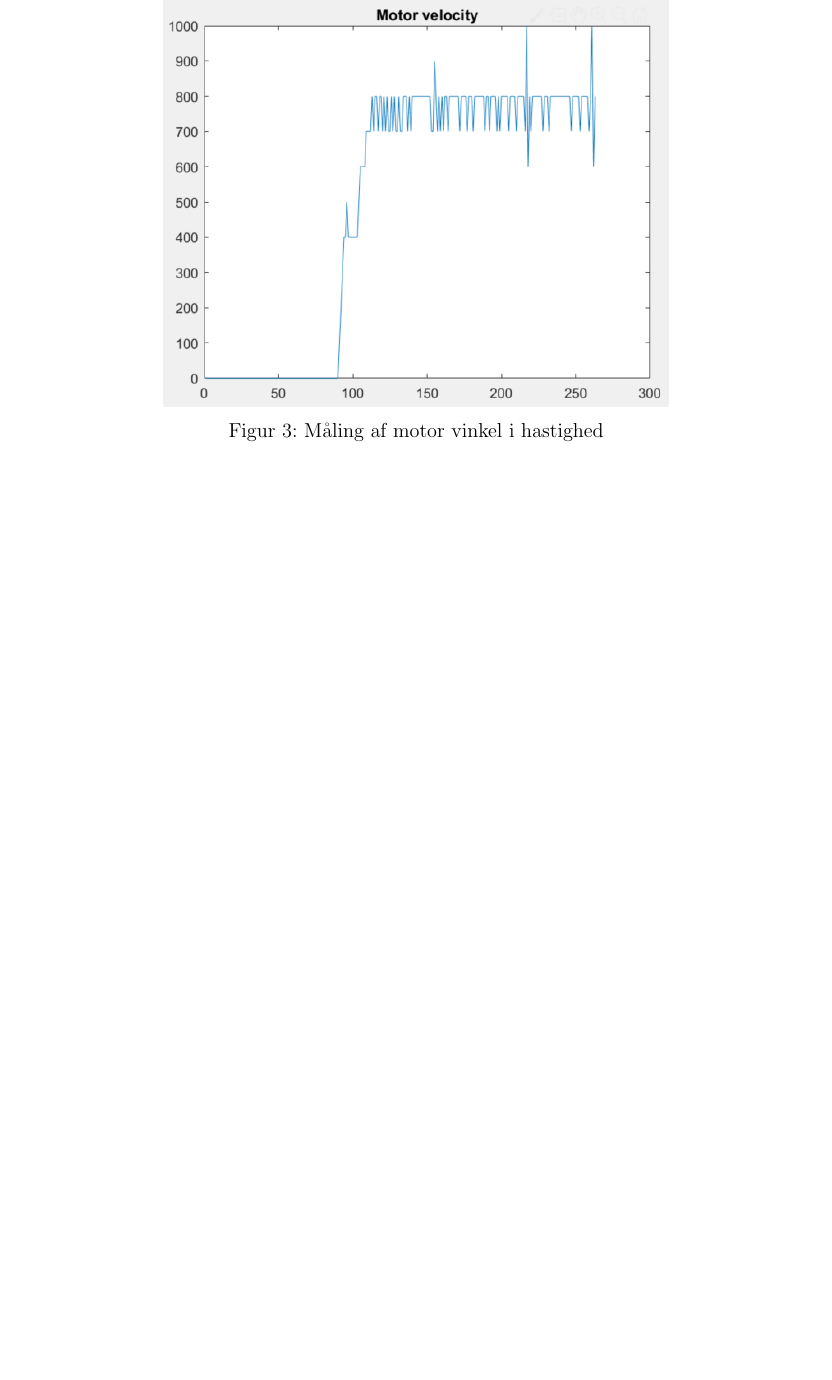
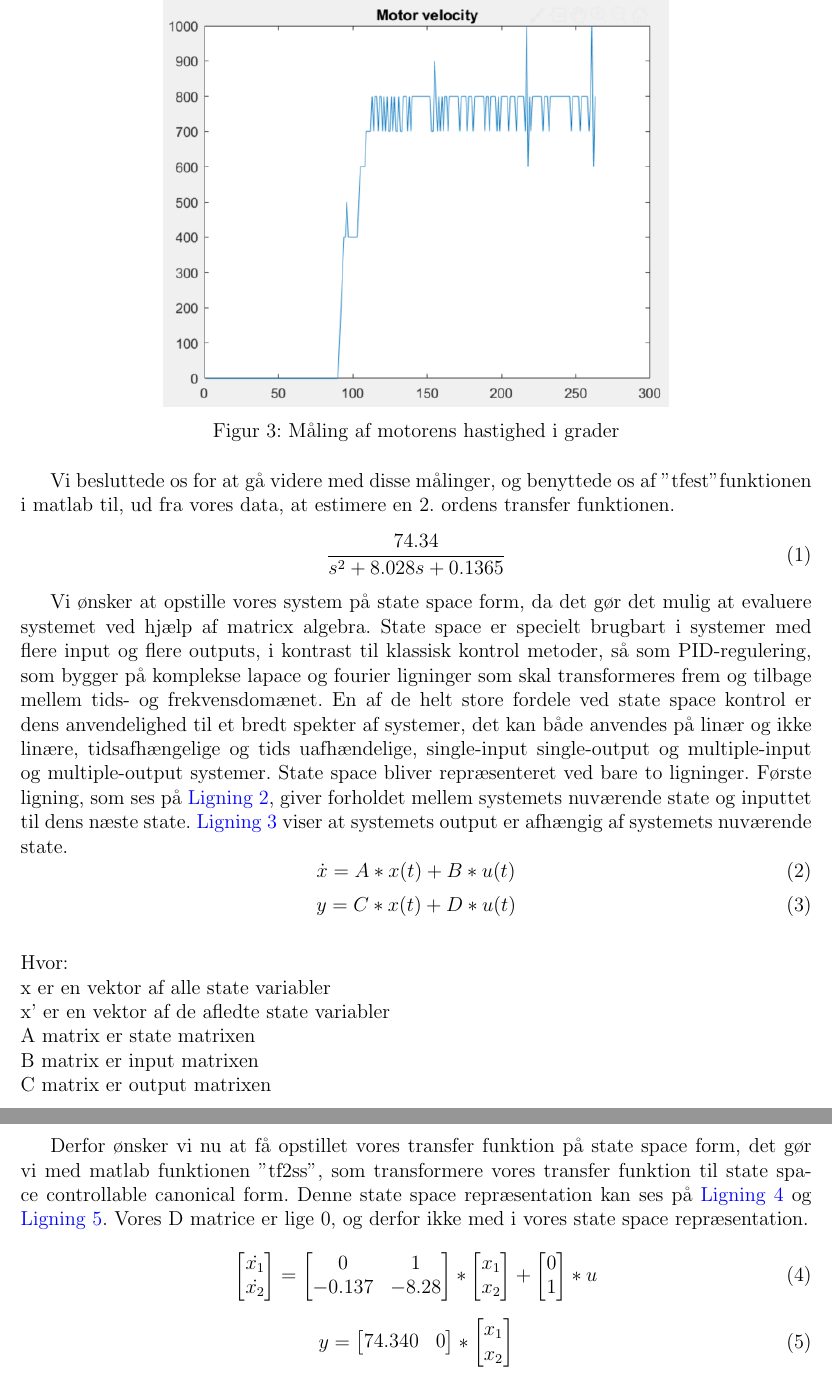
Before and after one commit to HansEge/ACA, a LaTeX document (Latex/ACA_Projekt.tex, which reads Latex/Chapters/Identifikation_af_open_loop_system/Identifikation_af_open_loop_system.tex): part of page 6 of 8 before the commit and two parts of pages 6 and 7 of 9 after it, the two joined at a grey line, cut so that both start at the same text, the shorter picture padded with empty space. Compiled offline with pdfLaTeX.

Commit message:
Tilføjer mere til latex

```diff
--- a/Latex/Chapters/Identifikation_af_open_loop_system/Identifikation_af_open_loop_system.tex
+++ b/Latex/Chapters/Identifikation_af_open_loop_system/Identifikation_af_open_loop_system.tex
@@ -25,12 +25,77 @@ Grafen på \autoref{fig:Motor_deg_graf} repræsenterer motorens rotation i grade
 \begin{figure}[H]
 	\centering
 	\includegraphics[width = 300pt]{Img/Motor_velocity_graf.png}
-	\caption{Måling af motor vinkel i hastighed}
+	\caption{Måling af motorens hastighed i grader}
 	\label{fig:Motor_velocity_graf}
 \end{figure}
 
+Vi besluttede os for at gå videre med disse målinger, og benyttede os af "tfest" funktionen i matlab til, ud fra vores data, at estimere en 2. ordens transfer funktionen.
+\begin{equation}
+\frac{74.34}{s^2+8.028s+0.1365}
+\end{equation}
 
 
+Vi ønsker at opstille vores system på state space form, da det gør det mulig at evaluere systemet ved hjælp af matricx algebra. State space er specielt brugbart i systemer med flere input og flere outputs, i kontrast til klassisk kontrol metoder, så som PID-regulering, som bygger på komplekse lapace og fourier ligninger som skal transformeres frem og tilbage mellem tids- og frekvensdomænet.
+En af de helt store fordele ved state space kontrol er dens anvendelighed til et bredt spekter af systemer, det kan både anvendes på linær og ikke linære, tidsafhængelige og tids uafhændelige, single-input single-output og multiple-input og multiple-output systemer.
+State space bliver repræsenteret ved bare to ligninger. Første ligning, som ses på \autoref{eq:StateSpace_form1}, giver forholdet mellem systemets nuværende state og inputtet til dens næste state. \autoref{eq:StateSpace_form2} viser at systemets output er afhængig af systemets nuværende state.
+\begin{equation}
+\dot{x} = A * x(t) + B * u(t)
+\label{eq:StateSpace_form1}
+\end{equation}
+\begin{equation}
+y = C * x(t) + D * u(t)
+\label{eq:StateSpace_form2}
+\end{equation}
+\\
+Hvor:\\
+x er en vektor af alle state variabler\\
+x' er en vektor af de afledte state variabler\\
+A matrix er state matrixen  \\
+B matrix er input matrixen \\
+C matrix er output matrixen\\
+D matrix er feedforward matrixen\\
+
+Derfor ønsker vi nu at få opstillet vores transfer funktion på state space form, det gør vi med matlab funktionen ”tf2ss”, som transformere vores transfer funktion til state space controllable canonical form. Denne state space repræsentation kan ses på \autoref{eq:StateSpace_AogB} og \autoref{eq:StateSpaceC}. Vores D matrice er lige 0, og derfor ikke med i vores state space repræsentation.
+
+\begin{equation}
+	\begin{bmatrix}
+	\dot{x_1}   \\
+	\dot{x_2}   \\
+	\end{bmatrix}
+	=
+	\begin{bmatrix}
+	0       &  1  \\
+	-0.137      & -8.28 \\
+	\end{bmatrix}
+	*
+	\begin{bmatrix}
+	x_1   \\
+	x_2   \\
+	\end{bmatrix}
+	+
+	\begin{bmatrix}
+	0   \\
+	1   \\
+	\end{bmatrix}
+		*
+	u
+	\label{eq:StateSpace_AogB}
+\end{equation}
+
+
+\begin{equation}
+	y
+=
+\begin{bmatrix}
+74.340      &  0  \\
+\end{bmatrix}
+*
+\begin{bmatrix}
+x_1   \\
+x_2   \\
+\end{bmatrix}
+\label{eq:StateSpaceC}
+\end{equation}
 
 
 \newpage
```
Also changed, not shown: Latex/Chapters/Identifikation_af_open_loop_system/Identifikation_af_open_loop_system.tex (4 more changed lines), 9 other files.
